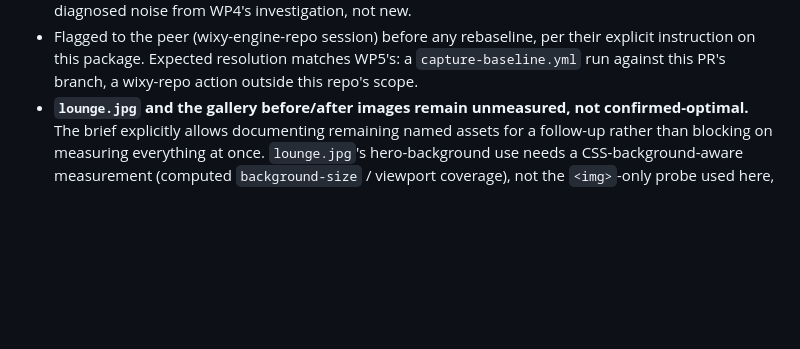
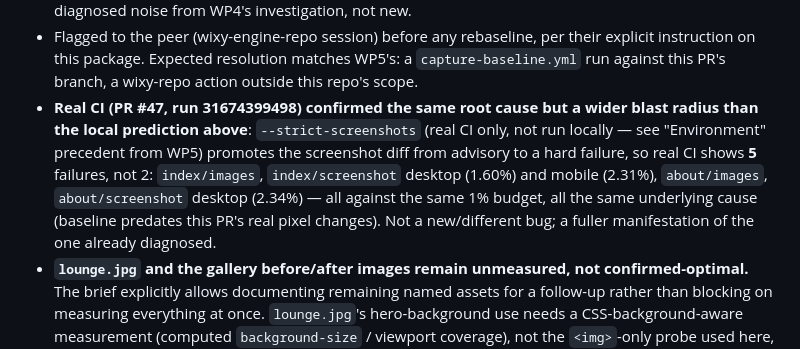
Before and after one commit to joshcomley/cottage-aesthetics-preview, a Markdown page: decisions/00023-image-bytes-reduction/decision.md, the part around the change. Drawn GitHub-style; blank space fills up the shorter version.

Commit message:
docs: record real CI parity result on WP4-4D (5 failures, not 2)
Local parity run (no --strict-screenshots) predicted 2 real failures. Real
CI (PR #47, --strict-screenshots per ci.yml) shows 5: the same 2 image-set
dimension-fingerprint failures plus 3 screenshot diffs that were advisory
locally but exceed CI's strict 1% budget. Same root cause (baseline
predates this PR's real pixel changes), wider manifestation -- corrected in
decisions/00023 rather than leaving the local-only prediction as the record.

Release-note: none (documentation only).

```diff
--- a/decisions/00023-image-bytes-reduction/decision.md
+++ b/decisions/00023-image-bytes-reduction/decision.md
@@ -103,6 +103,13 @@ stays valid; no template or content change was needed for this PR at all.
 - Flagged to the peer (wixy-engine-repo session) before any rebaseline, per their explicit
   instruction on this package. Expected resolution matches WP5's: a `capture-baseline.yml` run
   against this PR's branch, a wixy-repo action outside this repo's scope.
+- **Real CI (PR #47, run 31674399498) confirmed the same root cause but a wider blast radius
+  than the local prediction above**: `--strict-screenshots` (real CI only, not run locally —
+  see "Environment" precedent from WP5) promotes the screenshot diff from advisory to a hard
+  failure, so real CI shows **5** failures, not 2: `index/images`, `index/screenshot` desktop
+  (1.60%) and mobile (2.31%), `about/images`, `about/screenshot` desktop (2.34%) — all against
+  the same 1% budget, all the same underlying cause (baseline predates this PR's real pixel
+  changes). Not a new/different bug; a fuller manifestation of the one already diagnosed.
 - **`lounge.jpg` and the gallery before/after images remain unmeasured, not confirmed-optimal.**
   The brief explicitly allows documenting remaining named assets for a follow-up rather than
   blocking on measuring everything at once. `lounge.jpg`'s hero-background use needs a
```
